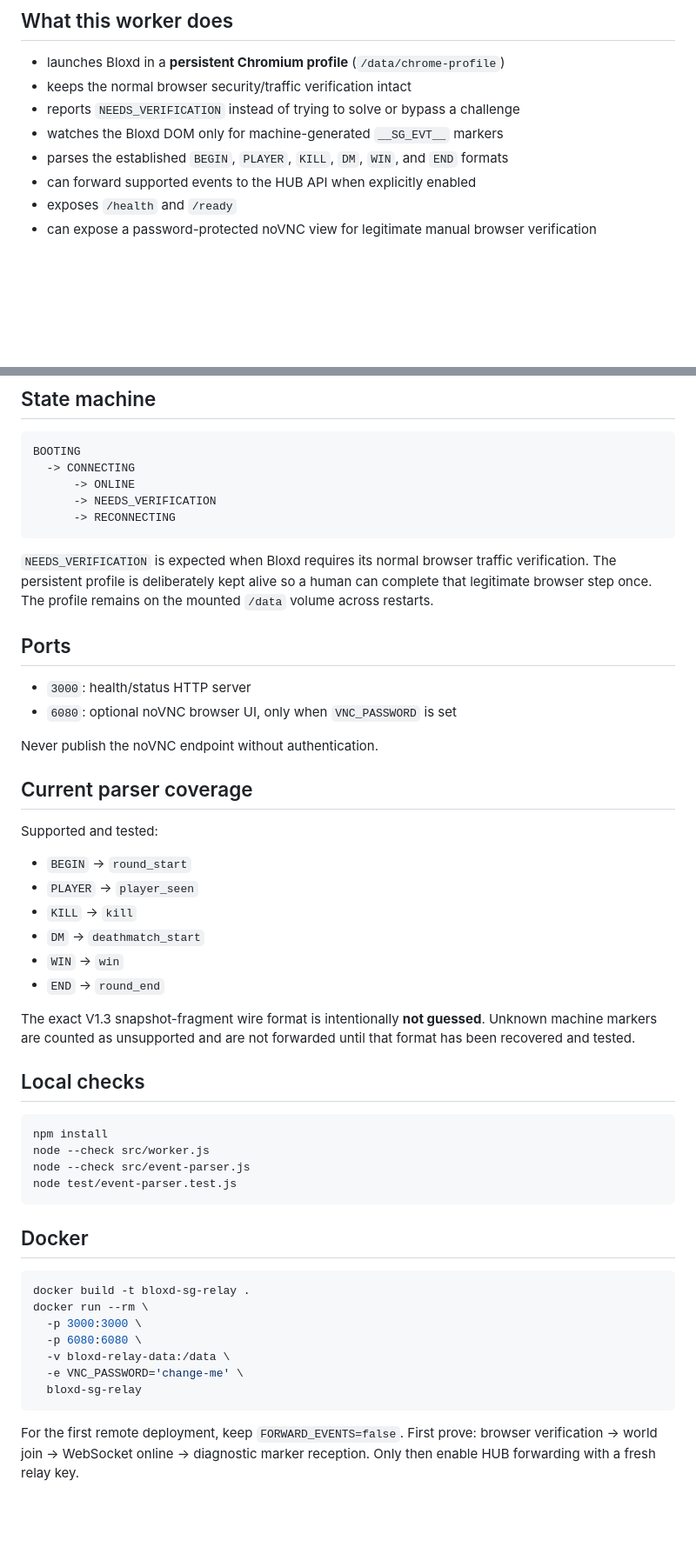
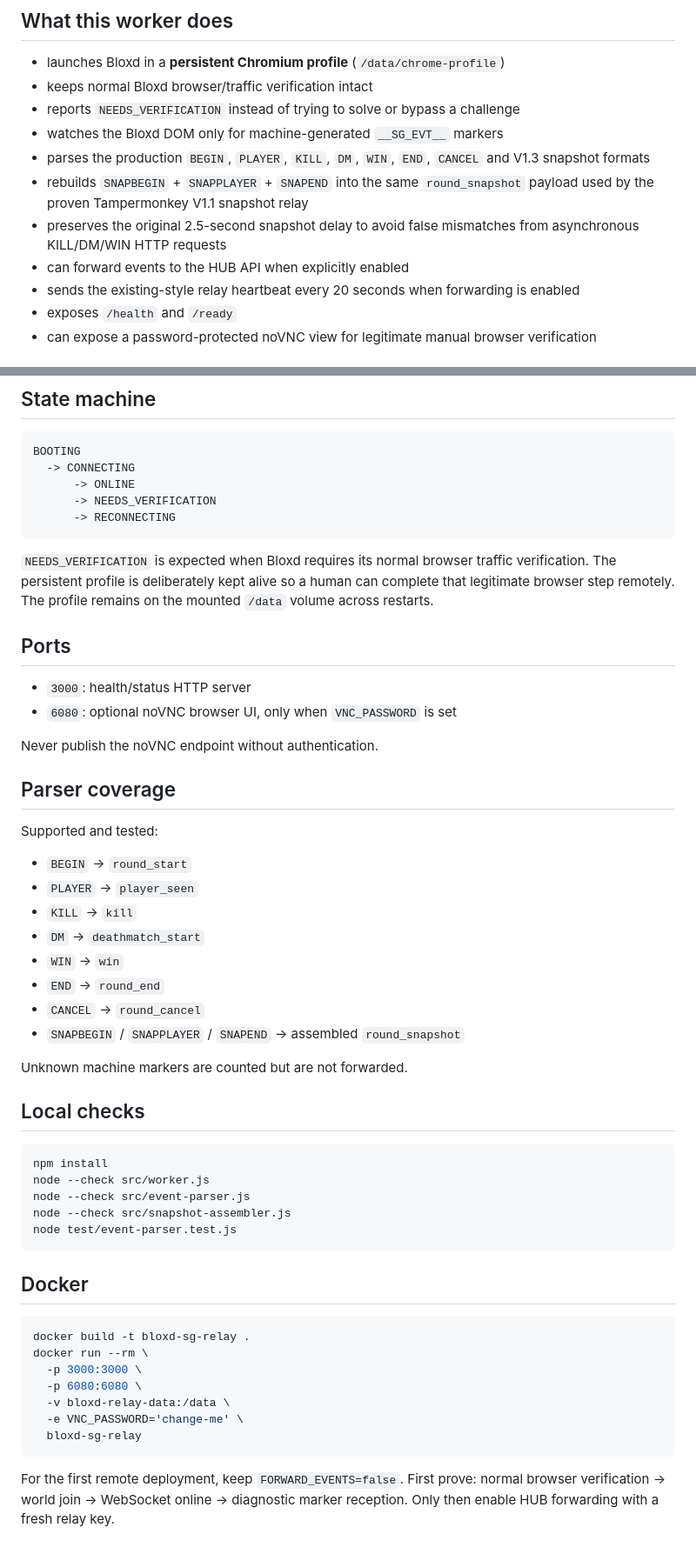
Before and after one commit to PolyYuu/bloxdio-turnier-rangliste, a Markdown page: relay-worker/README.md, 2 parts joined by grey strips. Shown at 87% size. Rendered like a GitHub page; blank space fills up the shorter version.

Commit message:
Document full V1.3 relay event coverage

````diff
--- a/relay-worker/README.md
+++ b/relay-worker/README.md
@@ -5,11 +5,14 @@ Phase-8 transport replacement for the personal Chrome/Tampermonkey relay.
 ## What this worker does
 
 - launches Bloxd in a **persistent Chromium profile** (`/data/chrome-profile`)
-- keeps the normal browser security/traffic verification intact
+- keeps normal Bloxd browser/traffic verification intact
 - reports `NEEDS_VERIFICATION` instead of trying to solve or bypass a challenge
 - watches the Bloxd DOM only for machine-generated `__SG_EVT__` markers
-- parses the established `BEGIN`, `PLAYER`, `KILL`, `DM`, `WIN`, and `END` formats
-- can forward supported events to the HUB API when explicitly enabled
+- parses the production `BEGIN`, `PLAYER`, `KILL`, `DM`, `WIN`, `END`, `CANCEL` and V1.3 snapshot formats
+- rebuilds `SNAPBEGIN` + `SNAPPLAYER` + `SNAPEND` into the same `round_snapshot` payload used by the proven Tampermonkey V1.1 snapshot relay
+- preserves the original 2.5-second snapshot delay to avoid false mismatches from asynchronous KILL/DM/WIN HTTP requests
+- can forward events to the HUB API when explicitly enabled
+- sends the existing-style relay heartbeat every 20 seconds when forwarding is enabled
 - exposes `/health` and `/ready`
 - can expose a password-protected noVNC view for legitimate manual browser verification
 
@@ -59,7 +63,7 @@ BOOTING
       -> RECONNECTING
 ```
 
-`NEEDS_VERIFICATION` is expected when Bloxd requires its normal browser traffic verification. The persistent profile is deliberately kept alive so a human can complete that legitimate browser step once. The profile remains on the mounted `/data` volume across restarts.
+`NEEDS_VERIFICATION` is expected when Bloxd requires its normal browser traffic verification. The persistent profile is deliberately kept alive so a human can complete that legitimate browser step remotely. The profile remains on the mounted `/data` volume across restarts.
 
 ## Ports
 
@@ -68,7 +72,7 @@ BOOTING
 
 Never publish the noVNC endpoint without authentication.
 
-## Current parser coverage
+## Parser coverage
 
 Supported and tested:
 
@@ -78,8 +82,10 @@ Supported and tested:
 - `DM` -> `deathmatch_start`
 - `WIN` -> `win`
 - `END` -> `round_end`
+- `CANCEL` -> `round_cancel`
+- `SNAPBEGIN` / `SNAPPLAYER` / `SNAPEND` -> assembled `round_snapshot`
 
-The exact V1.3 snapshot-fragment wire format is intentionally **not guessed**. Unknown machine markers are counted as unsupported and are not forwarded until that format has been recovered and tested.
+Unknown machine markers are counted but are not forwarded.
 
 ## Local checks
 
@@ -87,6 +93,7 @@ The exact V1.3 snapshot-fragment wire format is intentionally **not guessed**. U
 npm install
 node --check src/worker.js
 node --check src/event-parser.js
+node --check src/snapshot-assembler.js
 node test/event-parser.test.js
 ```
 
@@ -102,4 +109,4 @@ docker run --rm \
   bloxd-sg-relay
 ```
 
-For the first remote deployment, keep `FORWARD_EVENTS=false`. First prove: browser verification -> world join -> WebSocket online -> diagnostic marker reception. Only then enable HUB forwarding with a fresh relay key.
+For the first remote deployment, keep `FORWARD_EVENTS=false`. First prove: normal browser verification -> world join -> WebSocket online -> diagnostic marker reception. Only then enable HUB forwarding with a fresh relay key.
````
Also changed, not shown: other parts of relay-worker/README.md (+2 -1 lines).
